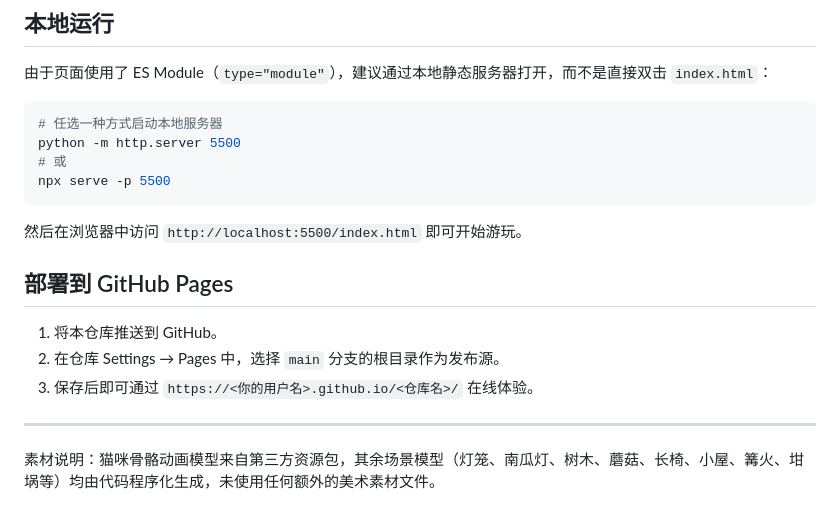
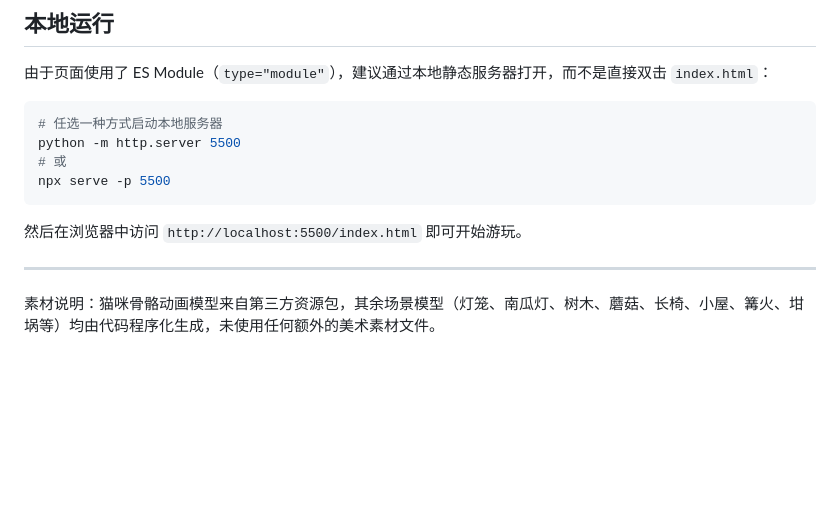
Before and after one commit to muyuxuanzhi/Campfire-Cat, a Markdown page: README.md, the part around one of its changes. GitHub-like rendering; blank space fills up the shorter version.

```diff
--- a/README.md
+++ b/README.md
@@ -54,12 +56,6 @@ npx serve -p 5500
 
 然后在浏览器中访问 `http://localhost:5500/index.html` 即可开始游玩。
 
-## 部署到 GitHub Pages
-
-1. 将本仓库推送到 GitHub。
-2. 在仓库 Settings → Pages 中，选择 `main` 分支的根目录作为发布源。
-3. 保存后即可通过 `https://<你的用户名>.github.io/<仓库名>/` 在线体验。
-
 ---
 
 素材说明：猫咪骨骼动画模型来自第三方资源包，其余场景模型（灯笼、南瓜灯、树木、蘑菇、长椅、小屋、篝火、坩埚等）均由代码程序化生成，未使用任何额外的美术素材文件。
```
Also changed, not shown: other parts of README.md (+3 -1 lines), screenshots/campfire-cat-01.png (deleted), screenshots/campfire-cat-02.png (added), screenshots/campfire-cat-03.png (added), screenshots/campfire-cat-04.png (added).
